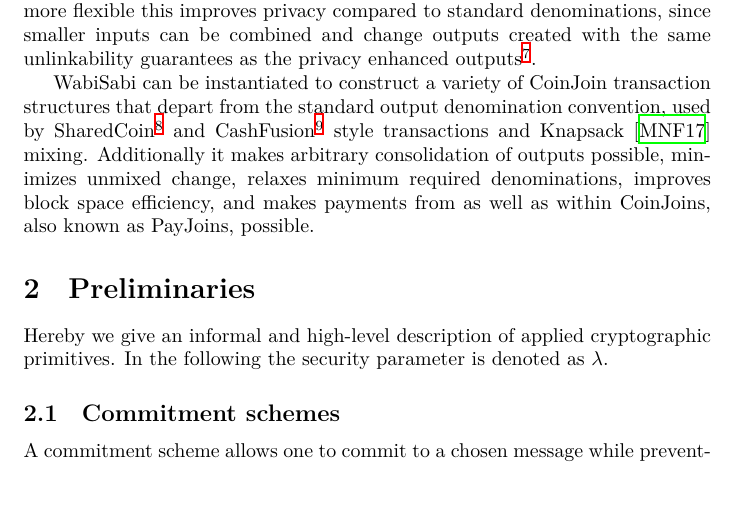
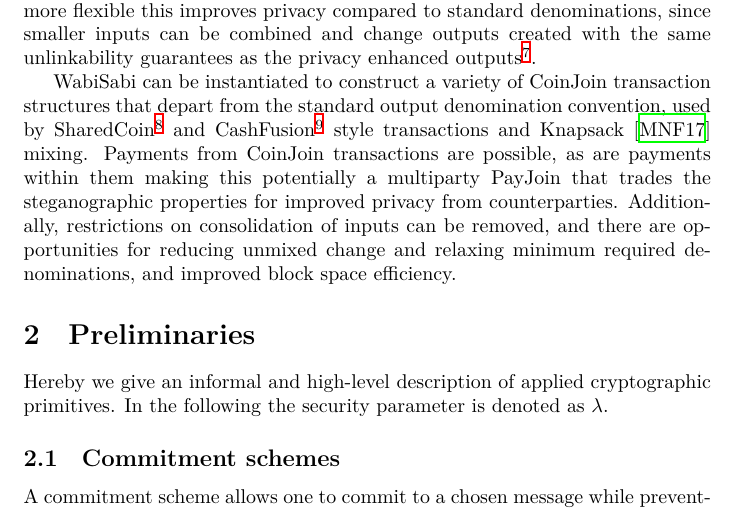
Before and after one commit to WalletWasabi/WabiSabi, a LaTeX paper (main.tex): part of page 5 of 16, cut so that both start at the same text. Compiled offline with XeLaTeX.

Commit message:
Update main.tex
Co-authored-by: Yuval Kogman <nothingmuch@woobling.org>

```diff
--- a/main.tex
+++ b/main.tex
@@ -113,7 +113,7 @@ The rigidity of the current transaction structure, i.e. fixed denominations, con
 
 We present WabiSabi, a generalization of Chaumian CoinJoin based on a Keyed-Verification Anonymous Credentials-based (KVAC) scheme~\cite{chase2019signal}. The use of KVACs replaces blind signatures' standard denominations with homomorphic amount commitments, similar to Confidential Transactions~\cite{maxwell2016confidential} in that that the sum of any one participant's outputs does not exceed that of their inputs while hiding the underlying values from the coordinator. In addition to being more flexible this improves privacy compared to standard denominations, since smaller inputs can be combined and change outputs created with the same unlinkability guarantees as the privacy enhanced outputs\footnote{Note that the cleartext amounts appearing in the final transaction might still link individual inputs and outputs.}.
 
-WabiSabi can be instantiated to construct a variety of CoinJoin transaction structures that depart from the standard output denomination convention, used by SharedCoin\footnote{\url{https://github.com/sharedcoin/Sharedcoin}} and CashFusion\footnote{\url{https://github.com/cashshuffle/spec}} style transactions and Knapsack~\cite{maurer2017anonymous} mixing. Additionally it makes arbitrary consolidation of outputs possible, minimizes unmixed change, relaxes minimum required denominations, improves block space efficiency, and makes payments from as well as within CoinJoins, also known as PayJoins, possible.
+WabiSabi can be instantiated to construct a variety of CoinJoin transaction structures that depart from the standard output denomination convention, used by SharedCoin\footnote{\url{https://github.com/sharedcoin/Sharedcoin}} and CashFusion\footnote{\url{https://github.com/cashshuffle/spec}} style transactions and Knapsack~\cite{maurer2017anonymous} mixing. Payments from CoinJoin transactions are possible, as are payments within them making this potentially a multiparty PayJoin that trades the steganographic properties for improved privacy from counterparties. Additionally, restrictions on consolidation of inputs can be removed, and there are opportunities for reducing unmixed change and relaxing minimum required denominations, and improved block space efficiency.
 
 \section{Preliminaries}
 
```
